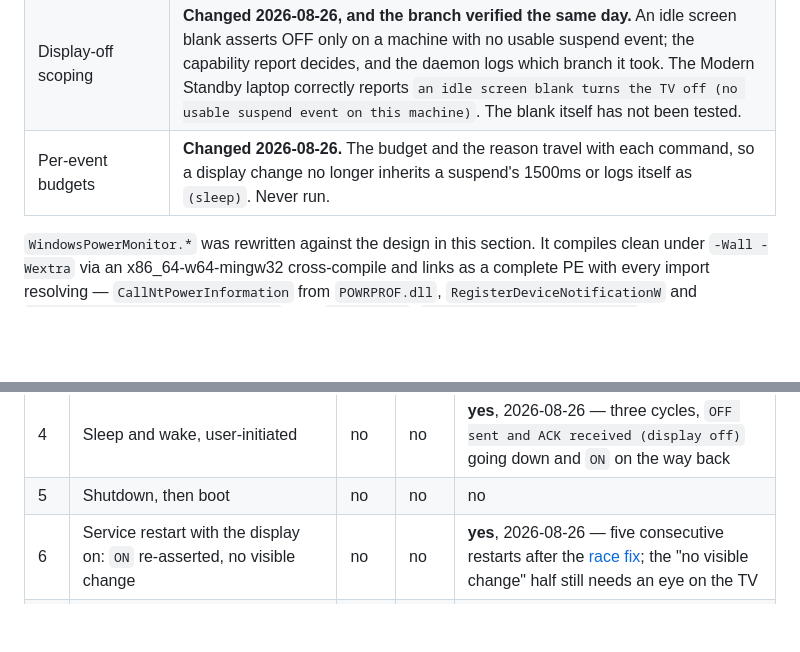
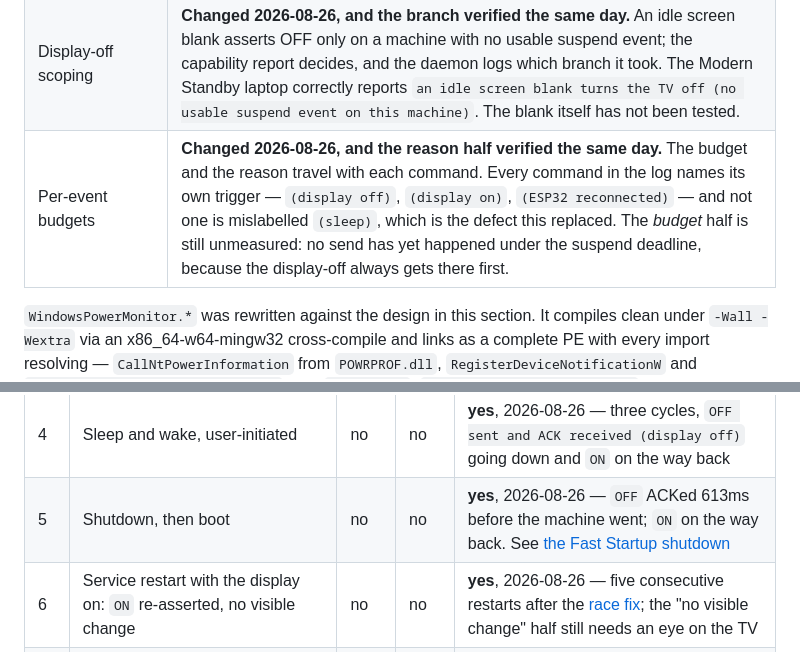
Before and after one commit to Niall-xox/ESP32-IR-CEC-Alternative, a Markdown page: Project Outline.md, 2 parts joined by grey strips. Drawn GitHub-style; blank space fills up the shorter version.

```diff
--- a/Project Outline.md
+++ b/Project Outline.md
@@ -616,7 +616,7 @@ boot — is still unexercised. Last worked on 2026-08-26 —
 | Service | **Installed, started and restarted 2026-08-26** on the Modern Standby laptop, after four defects were fixed. Five consecutive restarts, each re-asserting `ON`. MSVC `/W4` reports nothing, so gcc's `-Wall -Wextra` was not hiding anything. |
 | Display-state design | **Answered 2026-08-26, and the assumption held.** Registration *does* deliver the current value: the first service start logged `display state = on` and drove an `ON` from it within 2ms. The boot `ON` works as designed, and the fallback the [sanity check](#five-decisions-the-sanity-check-reversed) built for the other outcome has not been needed. |
 | Display-off scoping | **Changed 2026-08-26, and the branch verified the same day.** An idle screen blank asserts OFF only on a machine with no usable suspend event; the capability report decides, and the daemon logs which branch it took. The Modern Standby laptop correctly reports `an idle screen blank turns the TV off (no usable suspend event on this machine)`. The blank itself has not been tested. |
-| Per-event budgets | **Changed 2026-08-26.** The budget and the reason travel with each command, so a display change no longer inherits a suspend's 1500ms or logs itself as `(sleep)`. Never run. |
+| Per-event budgets | **Changed 2026-08-26, and the reason half verified the same day.** The budget and the reason travel with each command. Every command in the log names its own trigger — `(display off)`, `(display on)`, `(ESP32 reconnected)` — and not one is mislabelled `(sleep)`, which is the defect this replaced. The *budget* half is still unmeasured: no send has yet happened under the suspend deadline, because the display-off always gets there first. |
 
 `WindowsPowerMonitor.*` was rewritten against the design in this section. It
 compiles clean under `-Wall -Wextra` via an x86_64-w64-mingw32 cross-compile and
@@ -1670,7 +1710,7 @@ three separate sessions comparable afterwards.
 | 3 | Display returning turns the TV on | no | no | **yes**, 2026-08-26 — three times, on real resumes |
 | 3b | Idle screen blank: TV **off** on a machine with no S3, TV **left on** where the log says the blank is ignored. Both outcomes are a pass — the log line says which to expect | no | no | **not yet possible** — this laptop has both `VIDEOIDLE` and `STANDBYIDLE` set to 0 (never), so it does not blank or sleep on idle at all. Needs a timeout configured before the row means anything |
 | 4 | Sleep and wake, user-initiated | no | no | **yes**, 2026-08-26 — three cycles, `OFF sent and ACK received (display off)` going down and `ON` on the way back |
-| 5 | Shutdown, then boot | no | no | no |
+| 5 | Shutdown, then boot | no | no | **yes**, 2026-08-26 — `OFF` ACKed 613ms before the machine went; `ON` on the way back. See [the Fast Startup shutdown](#the-fast-startup-shutdown--the-suspend-path-does-run-here) |
 | 6 | Service restart with the display on: `ON` re-asserted, no visible change | no | no | **yes**, 2026-08-26 — five consecutive restarts after the [race fix](#the-first-install--four-defects); the "no visible change" half still needs an eye on the TV |
 | 7 | ESP32 unplugged and replugged while running — removal logged, arrival re-asserts | no | no | **yes**, 2026-08-26 — twice by hand, and four more times by the machine itself across standby |
 | 8 | Graceful behaviour with the ESP32 absent entirely | no | no | **yes**, 2026-08-26 — a start with no device logs `ESP32 not found at startup — will retry when needed` and stays up; a send with no device logs `ON FAILED — no ACK, TV state not changed` rather than claiming success |
```
Also changed, not shown: other parts of Project Outline.md (+59 -19 lines).
